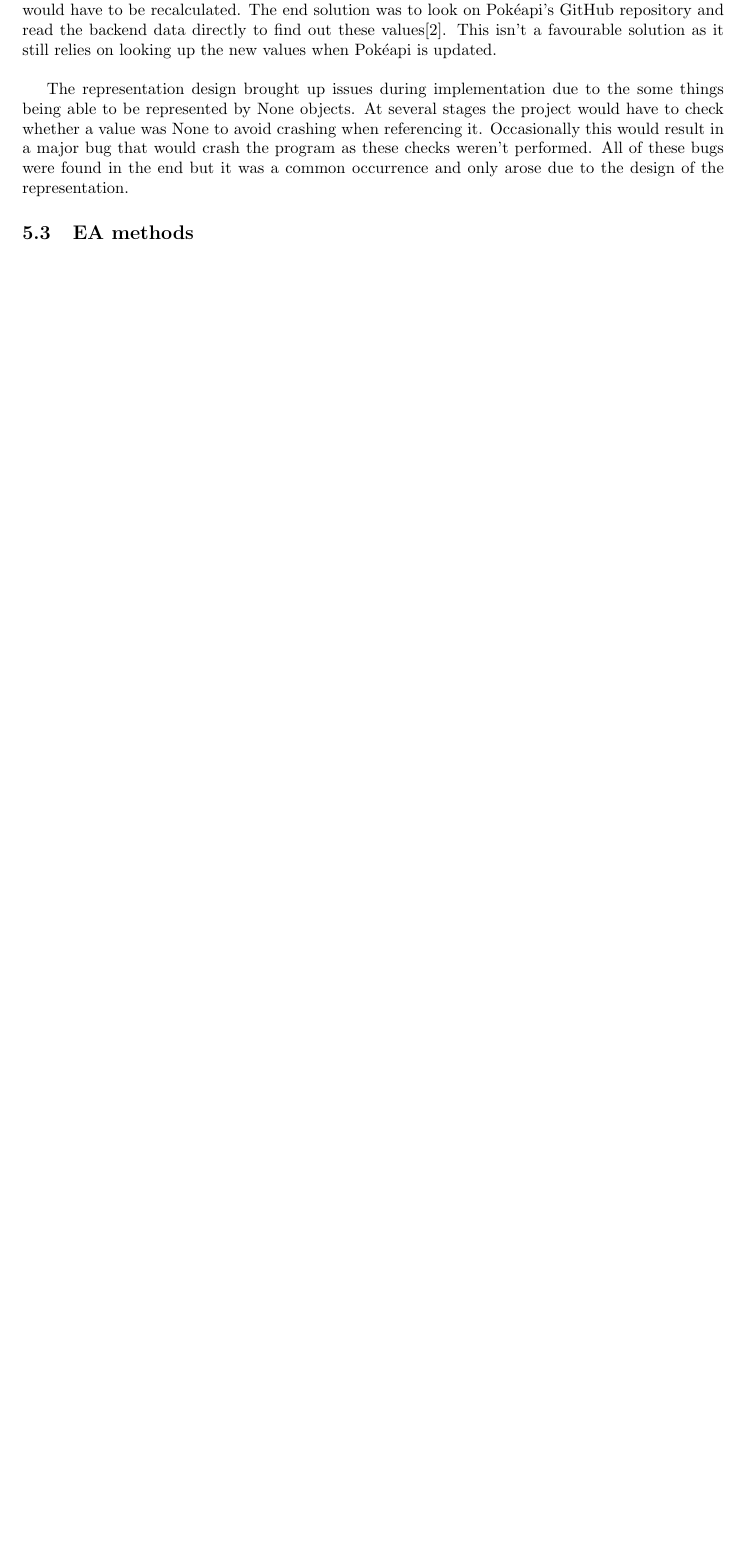
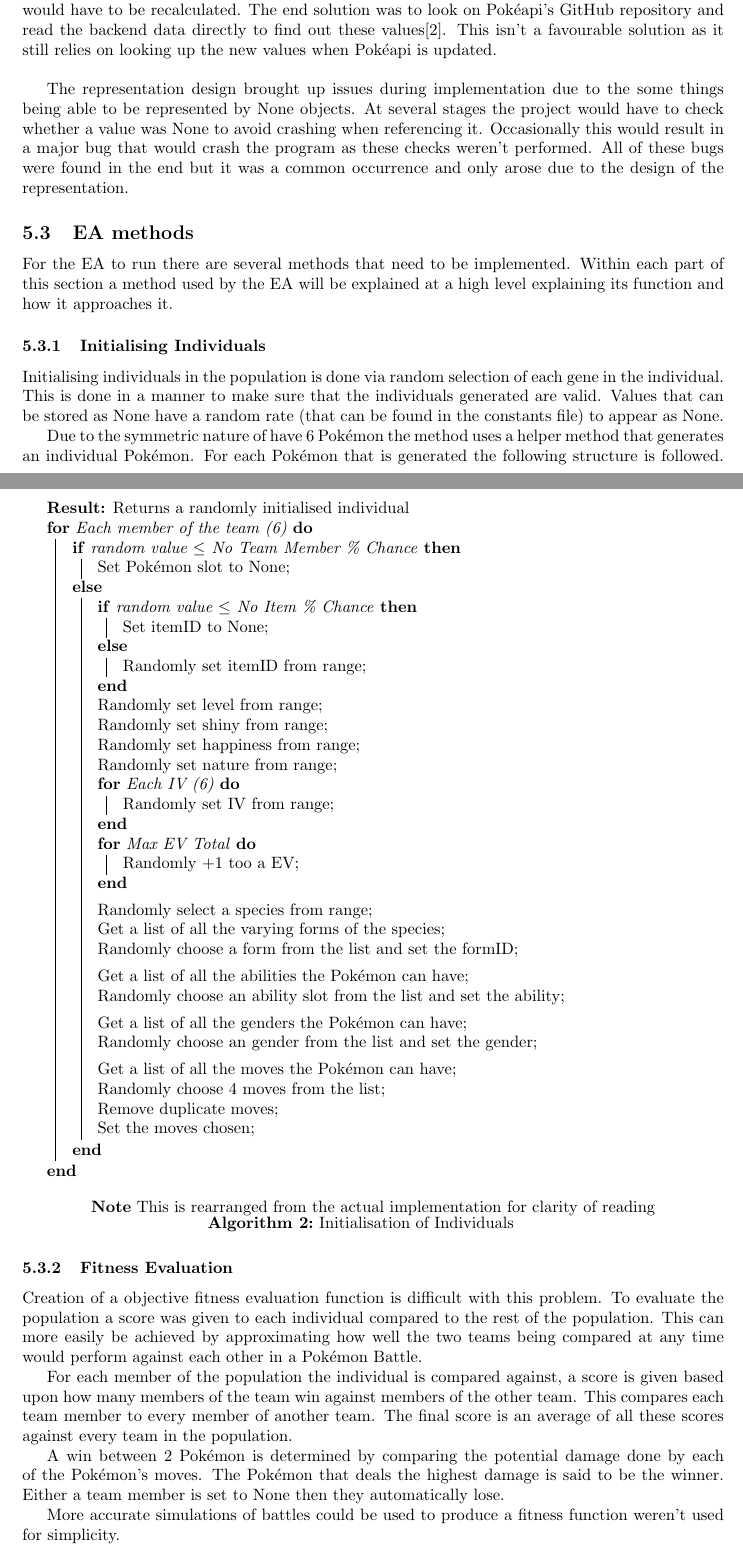
Before and after one commit to Kuldr/G53IDS-EA-Pokemon-Team-Building, a LaTeX thesis (Documentation/Dissertation/Dissertation.tex): part of page 18 of 28 before the commit and two parts of pages 18 and 19 of 30 after it, the two joined at a grey line, cut so that both start at the same text, the shorter picture padded with empty space. Compiled offline with pdfLaTeX.

Commit message:
Added some EA methods

```diff
--- a/Documentation/Dissertation/Dissertation.tex
+++ b/Documentation/Dissertation/Dissertation.tex
@@ -698,5 +699,72 @@ At several stages the project would have to check whether a value was None to av
 Occasionally this would result in a major bug that would crash the program as these checks weren't performed.
 All of these bugs were found in the end but it was a common occurrence and only arose due to the design of the representation.
 \subsection{EA methods}
-
-
+\par
+For the EA to run there are several methods that need to be implemented.
+Within each part of this section a method used by the EA will be explained at a high level explaining its function and how it approaches it.
+\subsubsection{Initialising Individuals}
+\par
+Initialising individuals in the population is done via random selection of each gene in the individual.
+This is done in a manner to make sure that the individuals generated are valid.
+Values that can be stored as None have a random rate (that can be found in the constants file) to appear as None.
+\par
+Due to the symmetric nature of have 6 \Pokemon{} the method uses a helper method that generates an individual \Pokemon{}.
+For each \Pokemon{} that is generated the following structure is followed.
+\begin{algorithm}[H]
+\SetAlgoLined{}
+\KwResult{Returns a randomly initialised individual}
+\For{Each member of the team (6)}{
+	\eIf{random value $\le$ No Team Member \% Chance}{
+		Set \Pokemon{} slot to None\;
+	}{
+		\eIf{random value $\le$ No Item \% Chance}{
+			Set itemID to None\;
+		}{
+			Randomly set itemID from range\;
+		}
+		Randomly set level from range\;
+		Randomly set shiny from range\;
+		Randomly set happiness from range\;
+		Randomly set nature from range\;
+		\For{Each IV (6)}{
+			Randomly set IV from range\;
+		}
+		\For{Max EV Total}{
+			Randomly $+1$ too a EV\;
+		}
+		\BlankLine{}
+		Randomly select a species from range\;
+		Get a list of all the varying forms of the species\;
+		Randomly choose a form from the list and set the formID\;
+		\BlankLine{}
+		Get a list of all the abilities the \Pokemon{} can have\;
+		Randomly choose an ability slot from the list and set the ability\;
+		\BlankLine{}
+		Get a list of all the genders the \Pokemon{} can have\;
+		Randomly choose an gender from the list and set the gender\;
+		\BlankLine{}
+		Get a list of all the moves the \Pokemon{} can have\;
+		Randomly choose 4 moves from the list\;
+		Remove duplicate moves\;
+		Set the moves chosen\;
+	}
+}
+\caption{Initialisation of Individuals}
+\center{\textbf{Note} This is rearranged from the actual implementation for clarity of reading}
+\end{algorithm}
+\subsubsection{Fitness Evaluation}
+\par
+Creation of a objective fitness evaluation function is difficult with this problem.
+To evaluate the population a score was given to each individual compared to the rest of the population.
+This can more easily be achieved by approximating how well the two teams being compared at any time would perform against each other in a \Pokemon{} Battle.
+\par
+For each member of the population the individual is compared against, a score is given based upon how many members of the team win against members of the other team.
+This compares each team member to every member of another team.
+The final score is an average of all these scores against every team in the population.
+\par
+A win between 2 \Pokemon{} is determined by comparing the potential damage done by each of the \Pokemon{}'s moves.
+The \Pokemon{} that deals the highest damage is said to be the winner.
+Either a team member is set to None then they automatically lose.
+\par
+More accurate simulations of battles could be used to produce a fitness function weren't used for simplicity.
+\subsubsection{Parent Selection}
```
Also changed, not shown: Documentation/Dissertation/.latex/Dissertation.pdf, Documentation/Dissertation/Dissertation.tex (31 more changed lines), 6 other files.
